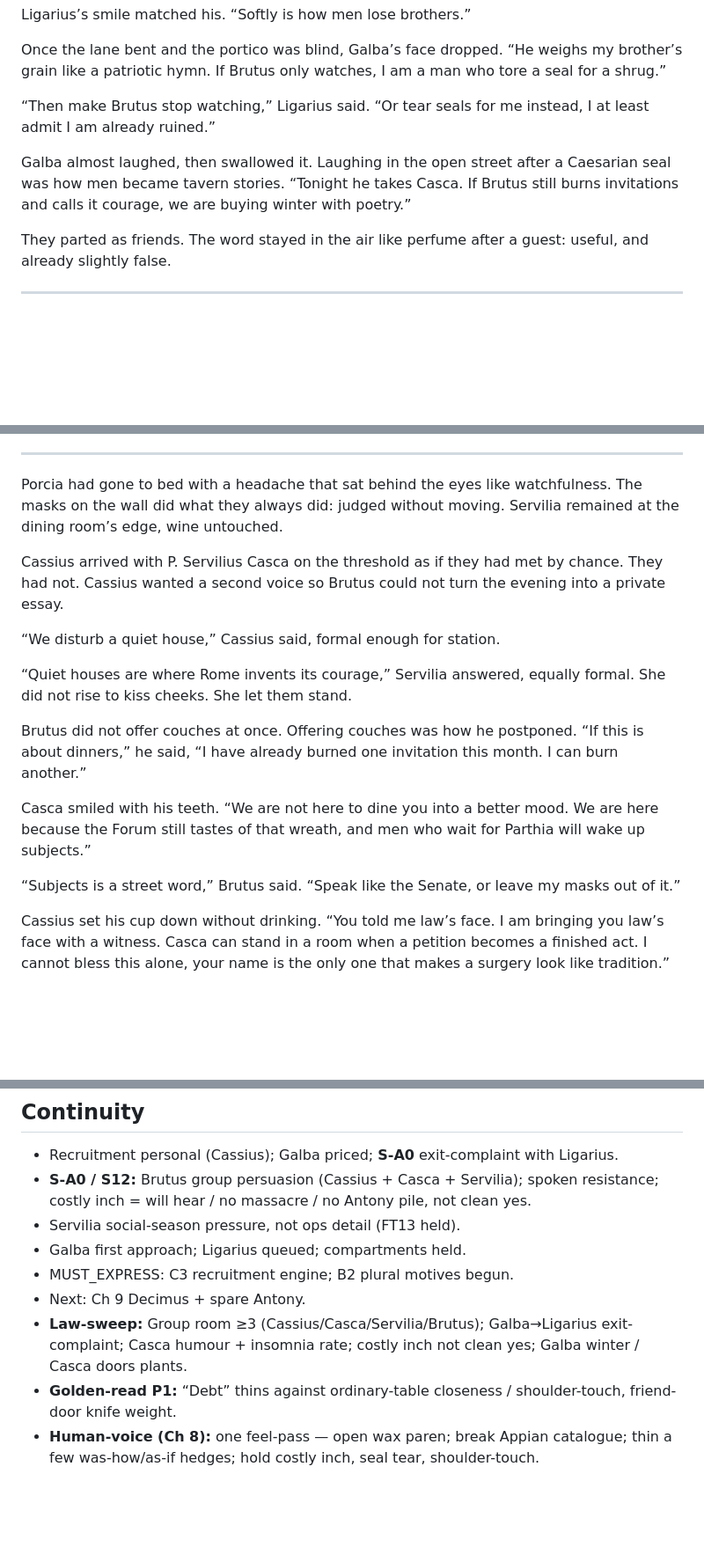
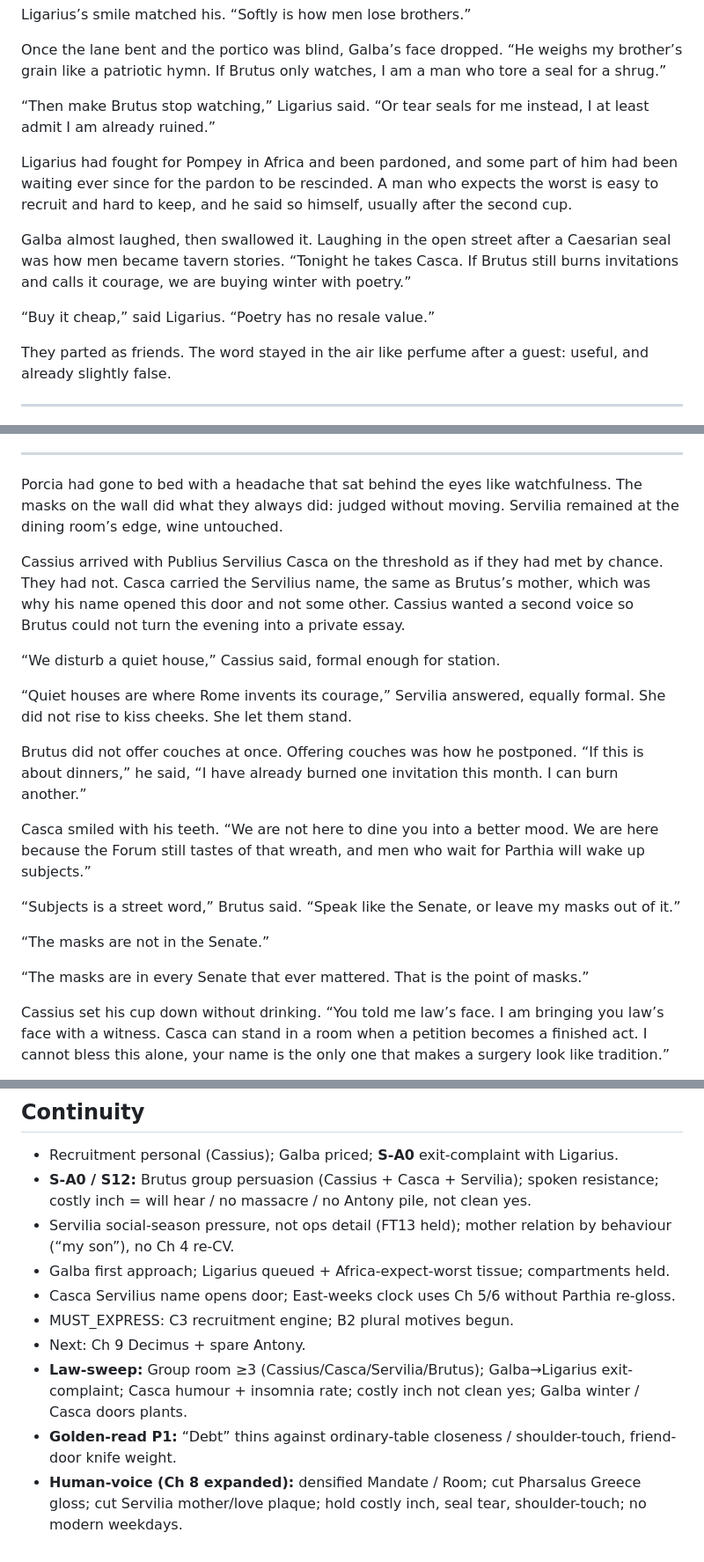
Before and after one commit to GeneralKnowledge/Ides, a Markdown page: drafts/book1/ch08_recruitment.md, 3 parts joined by grey strips. Shown at 88% size. Drawn GitHub-style; blank space fills up the shorter version.

```diff
--- a/drafts/book1/ch08_recruitment.md
+++ b/drafts/book1/ch08_recruitment.md
@@ -64,7 +74,11 @@ Once the lane bent and the portico was blind, Galba’s face dropped. “He weig
 
 “Then make Brutus stop watching,” Ligarius said. “Or tear seals for me instead, I at least admit I am already ruined.”
 
+Ligarius had fought for Pompey in Africa and been pardoned, and some part of him had been waiting ever since for the pardon to be rescinded. A man who expects the worst is easy to recruit and hard to keep, and he said so himself, usually after the second cup.
+
 Galba almost laughed, then swallowed it. Laughing in the open street after a Caesarian seal was how men became tavern stories. “Tonight he takes Casca. If Brutus still burns invitations and calls it courage, we are buying winter with poetry.”
+
+“Buy it cheap,” said Ligarius. “Poetry has no resale value.”
 
 They parted as friends. The word stayed in the air like perfume after a guest: useful, and already slightly false.
 
@@ -82,7 +96,7 @@ Overhear risk: High (Servilia); household
 
 Porcia had gone to bed with a headache that sat behind the eyes like watchfulness. The masks on the wall did what they always did: judged without moving. Servilia remained at the dining room’s edge, wine untouched.
 
-Cassius arrived with P. Servilius Casca on the threshold as if they had met by chance. They had not. Cassius wanted a second voice so Brutus could not turn the evening into a private essay.
+Cassius arrived with Publius Servilius Casca on the threshold as if they had met by chance. They had not. Casca carried the Servilius name, the same as Brutus’s mother, which was why his name opened this door and not some other. Cassius wanted a second voice so Brutus could not turn the evening into a private essay.
 
 “We disturb a quiet house,” Cassius said, formal enough for station.
 
@@ -94,6 +108,10 @@ Casca smiled with his teeth. “We are not here to dine you into a better mood.
 
 “Subjects is a street word,” Brutus said. “Speak like the Senate, or leave my masks out of it.”
 
+“The masks are not in the Senate.”
+
+“The masks are in every Senate that ever mattered. That is the point of masks.”
+
 Cassius set his cup down without drinking. “You told me law’s face. I am bringing you law’s face with a witness. Casca can stand in a room when a petition becomes a finished act. I cannot bless this alone, your name is the only one that makes a surgery look like tradition.”
 
 “Then find another tradition,” Brutus said, and heard his own voice go sharp. “I will not be the respectable front for a gang. Caesar spared me. That spare still sits in this house whether we like the masks or not.” He hated how thin “debt” sounded. The man had not only signed a tablet. He had kept a place for him at ordinary tables afterward, hand on his shoulder like kinship that politics had not earned. Killing that hand later would not be surgery in the blood. It would be answering warmth with steel and calling the answer law.
@@ -143,10 +165,11 @@ He slept little. When he did, the Forum would not stop cheering, and a crown kep
 ## Continuity
 - Recruitment personal (Cassius); Galba priced; **S-A0** exit-complaint with Ligarius.
 - **S-A0 / S12:** Brutus group persuasion (Cassius + Casca + Servilia); spoken resistance; costly inch = will hear / no massacre / no Antony pile, not clean yes.
-- Servilia social-season pressure, not ops detail (FT13 held).
-- Galba first approach; Ligarius queued; compartments held.
+- Servilia social-season pressure, not ops detail (FT13 held); mother relation by behaviour (“my son”), no Ch 4 re-CV.
+- Galba first approach; Ligarius queued + Africa-expect-worst tissue; compartments held.
+- Casca Servilius name opens door; East-weeks clock uses Ch 5/6 without Parthia re-gloss.
 - MUST_EXPRESS: C3 recruitment engine; B2 plural motives begun.
 - Next: Ch 9 Decimus + spare Antony.
 - **Law-sweep:** Group room ≥3 (Cassius/Casca/Servilia/Brutus); Galba→Ligarius exit-complaint; Casca humour + insomnia rate; costly inch not clean yes; Galba winter / Casca doors plants.
 - **Golden-read P1:** “Debt” thins against ordinary-table closeness / shoulder-touch, friend-door knife weight.
-- **Human-voice (Ch 8):** one feel-pass — open wax paren; break Appian catalogue; thin a few was-how/as-if hedges; hold costly inch, seal tear, shoulder-touch.
+- **Human-voice (Ch 8 expanded):** densified Mandate / Room; cut Pharsalus Greece gloss; cut Servilia mother/love plaque; hold costly inch, seal tear, shoulder-touch; no modern weekdays.
```
Also changed, not shown: other parts of drafts/book1/ch08_recruitment.md (+20 -6 lines), archive/pass_logs/ch08_expanded_recruitment_pass.md (added, +26 -0 lines), writing/READER_EARN_GAPS.md (+7 -5 lines).
